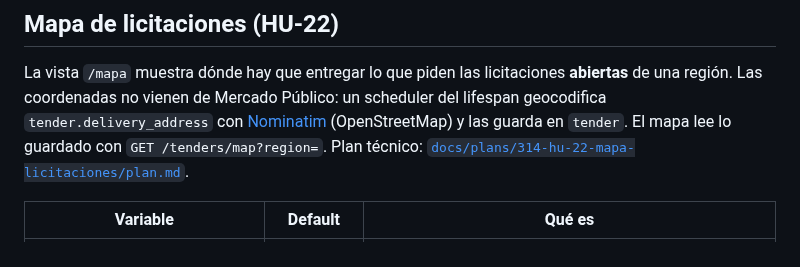
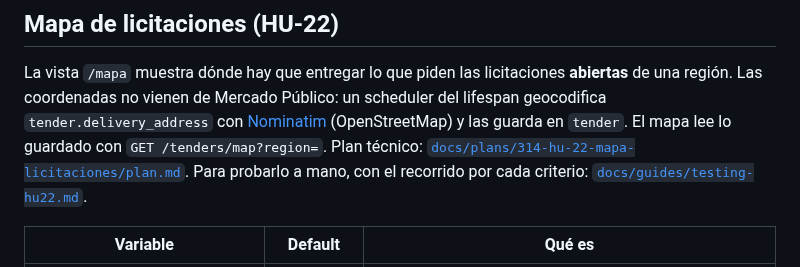
Before and after one commit to Proyectos-Ya/fesw-2026, a Markdown page: monorepo/backend/README.md, the part around the change. GitHub-like rendering.

```diff
--- a/monorepo/backend/README.md
+++ b/monorepo/backend/README.md
@@ -435,6 +435,8 @@ scheduler del lifespan geocodifica `tender.delivery_address` con
 [Nominatim](https://nominatim.org/) (OpenStreetMap) y las guarda en `tender`.
 El mapa lee lo guardado con `GET /tenders/map?region=`. Plan técnico:
 [`docs/plans/314-hu-22-mapa-licitaciones/plan.md`](../../docs/plans/314-hu-22-mapa-licitaciones/plan.md).
+Para probarlo a mano, con el recorrido por cada criterio:
+[`docs/guides/testing-hu22.md`](../../docs/guides/testing-hu22.md).
 
 | Variable | Default | Qué es |
 |---|---|---|
```
Also changed, not shown: docs/README.md (+1 -0 lines), docs/guides/testing-hu22.md (added, +308 -0 lines).
